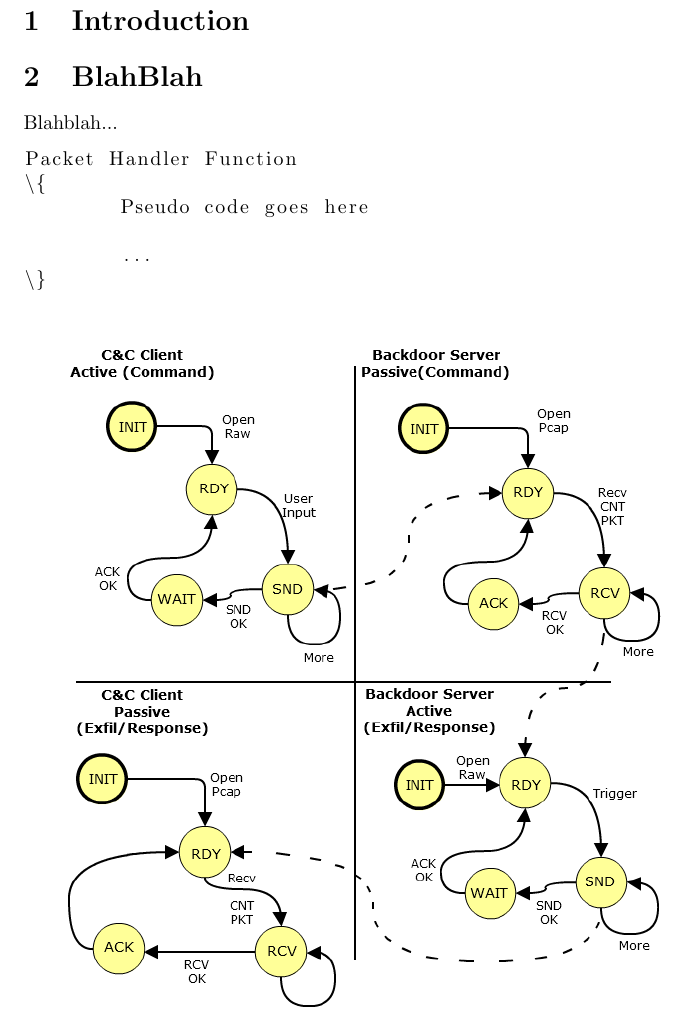
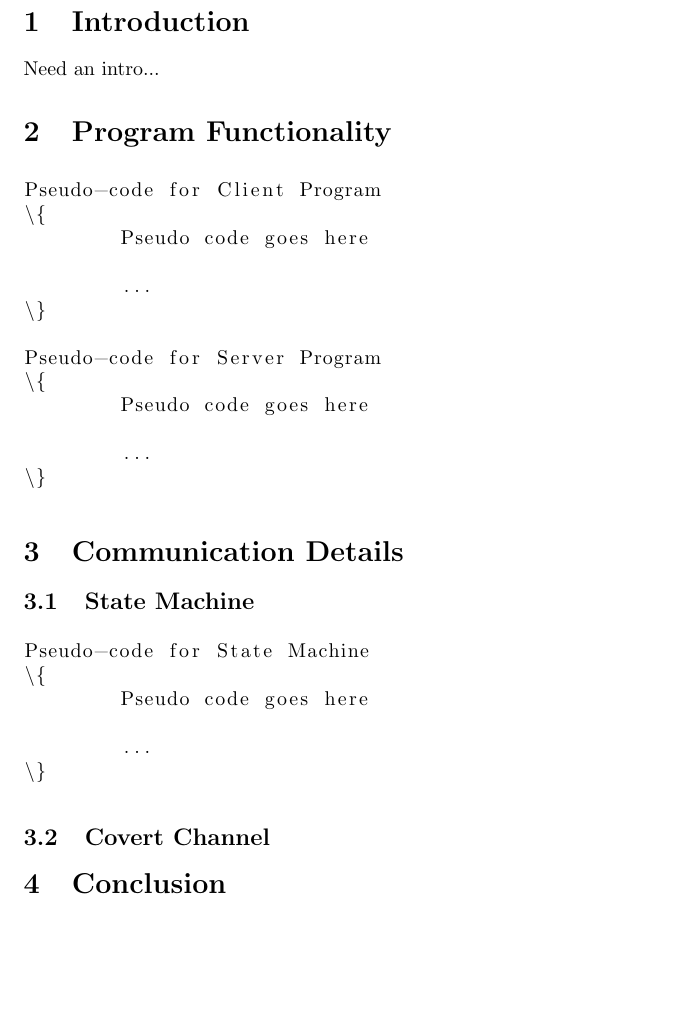
Before and after one commit to GitKei/COMP8505-Final, a LaTeX document (Design/design.tex): part of page 3 of 6 before the commit and part of page 3 of 7 after it, cut so that both start at the same text, the shorter picture padded with empty space. Compiled offline with pdfLaTeX.

Commit message:
organized it a bit...

```diff
--- a/Design/design.tex
+++ b/Design/design.tex
@@ -16,18 +16,31 @@
 
 \section{Introduction}
 
-\section{BlahBlah}
+Need an intro...
 
-Blahblah...
+\section{Program Functionality}
 
 \begin{lstlisting}
-Packet Handler Function
+Pseudo-code for Client Program
 \{
 	Pseudo code goes here
 
 	...
 \}
 \end{lstlisting}
+
+\begin{lstlisting}
+Pseudo-code for Server Program
+\{
+	Pseudo code goes here
+
+	...
+\}
+\end{lstlisting}
+
+\section{Communication Details}
+
+\subsection{State Machine}
 
 \begin{figure}[htb]
   \begin{center}
@@ -44,6 +57,17 @@ Packet Handler Function
   \caption{Transmission State Transition Diagram}
   \label{fig:comm}
 \end{figure}
+
+\begin{lstlisting}
+Pseudo-code for State Machine
+\{
+	Pseudo code goes here
+
+	...
+\}
+\end{lstlisting}
+
+\subsection{Covert Channel}
 
 \begin{figure}[htb]
   \begin{center}
```
